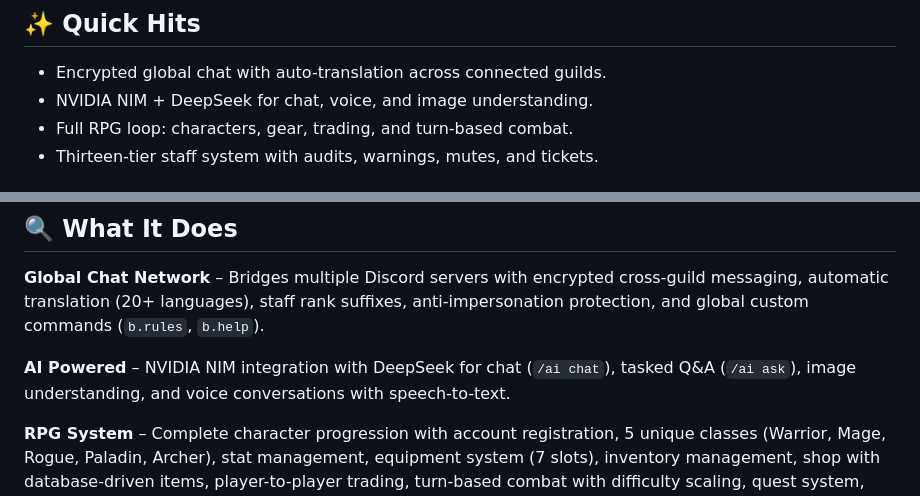
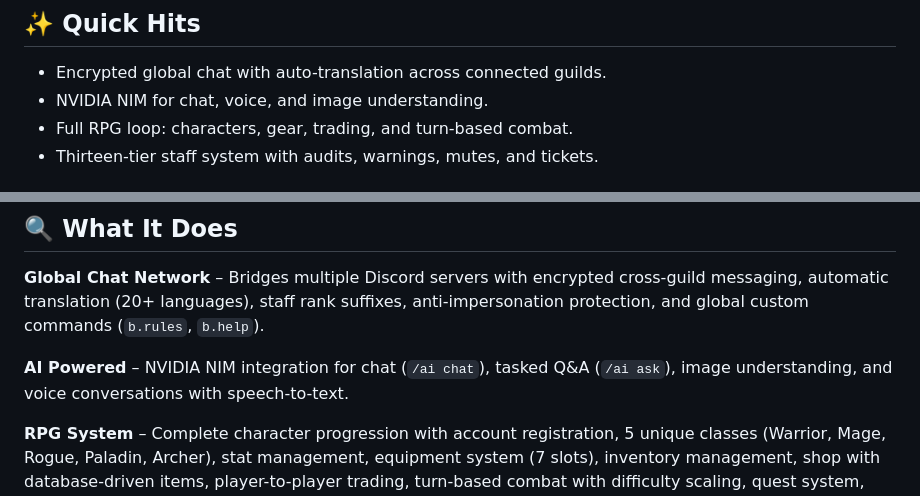
Before and after one commit to Barnie-Corps/barniebot, a Markdown page: README.md, 2 parts joined by grey strips. GitHub-like rendering.

Commit message:
Updated README (it was time)

```diff
--- a/README.md
+++ b/README.md
@@ -12,7 +12,7 @@ BarnieBot is your server stack in a single process: global chat, AI, RPG, modera
 
 ## ✨ Quick Hits
 - Encrypted global chat with auto-translation across connected guilds.
-- NVIDIA NIM + DeepSeek for chat, voice, and image understanding.
+- NVIDIA NIM for chat, voice, and image understanding.
 - Full RPG loop: characters, gear, trading, and turn-based combat.
 - Thirteen-tier staff system with audits, warnings, mutes, and tickets.
 
@@ -35,7 +35,7 @@ BarnieBot is your server stack in a single process: global chat, AI, RPG, modera
 
 **Global Chat Network** – Bridges multiple Discord servers with encrypted cross-guild messaging, automatic translation (20+ languages), staff rank suffixes, anti-impersonation protection, and global custom commands (`b.rules`, `b.help`).
 
-**AI Powered** – NVIDIA NIM integration with DeepSeek for chat (`/ai chat`), tasked Q&A (`/ai ask`), image understanding, and voice conversations with speech-to-text.
+**AI Powered** – NVIDIA NIM integration for chat (`/ai chat`), tasked Q&A (`/ai ask`), image understanding, and voice conversations with speech-to-text.
 
 **RPG System** – Complete character progression with account registration, 5 unique classes (Warrior, Mage, Rogue, Paladin, Archer), stat management, equipment system (7 slots), inventory management, shop with database-driven items, player-to-player trading, turn-based combat with difficulty scaling, quest system, and leaderboards. Includes single-session login enforcement, account status management (freeze/ban), and comprehensive admin tools.
 
```
